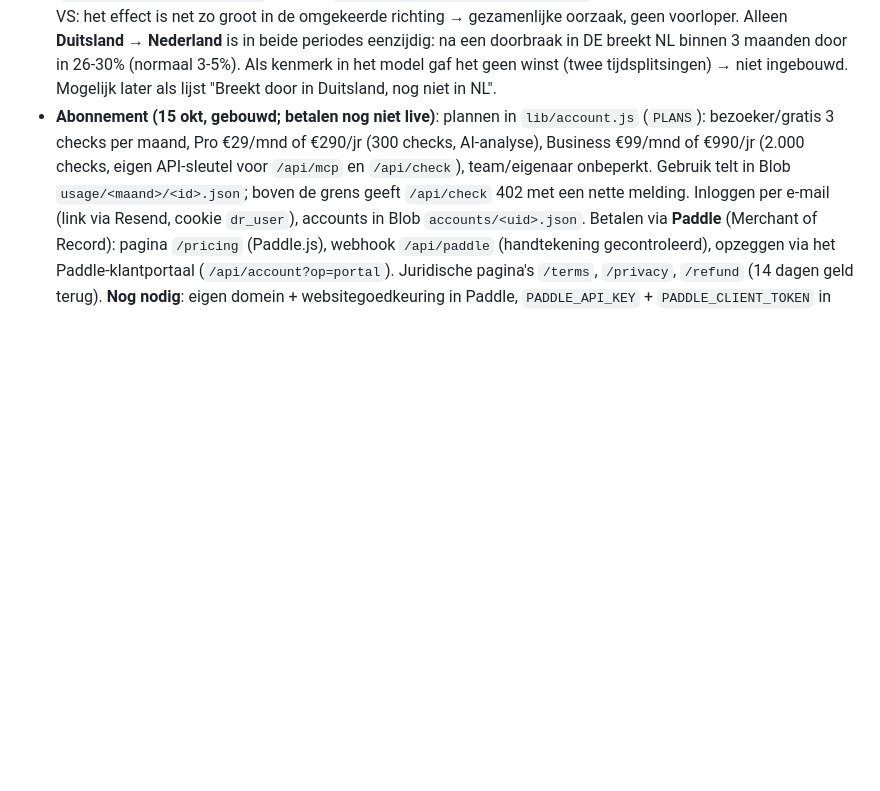
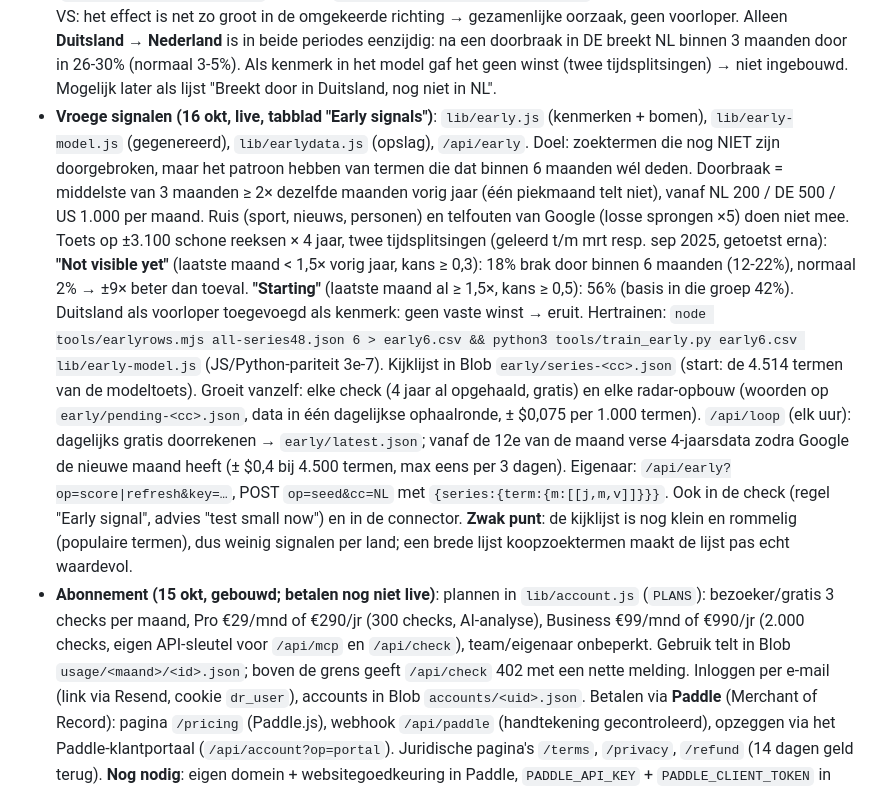
Before and after one commit to henkjandekrijger-glitch/demand_radar, a Markdown page: README.md, the part around the change. GitHub-like rendering; blank space fills up the shorter version.

Commit message:
Handover: early signals
Co-Authored-By: Claude Opus 5.5 <noreply@anthropic.com>
Claude-Session: https://claude.ai/code/session_013tkRbQkwMn3p91Tvf2ecXU

```diff
--- a/README.md
+++ b/README.md
@@ -23,6 +23,8 @@ Een dienst van ADSFAIR B.V. Draait volledig op Vercel, zonder computer of Claude
 - **Voorspelmodel v2 (15 okt, live)**: `lib/ml.js` + `lib/model.js` (LightGBM-bomen als JS, ±1 MB). Eén model over alle zoektermen: (1) de waarde per maand, (2) de kans dat een maand ≥ 40% boven nu ligt. "Will rise" toont alleen kans ≥ 70%, gerangschikt op extra zoekopdrachten × kans; de getoonde kans is gekalibreerd. Productie haalt nu 48 maanden Google Ads op (zelfde prijs). Toets (geleerd t/m apr 2026, getoetst mei-sep 2026): 94% van de voorspelde stijgers steeg >10%, 90% ≥ 40% (oude regel 76% / 66%, basiskans 16%); fout in de waarden 27,0% → 21,9%. Tweede toets (jan-sep 2026): 94% / 88%.
   - **Hertrainen** (zelf of door een volgend account): `POST /api/series?key=…&cc=NL&ads=1&months=48` met `{keywords:[…]}` (± $0,18 per 1.500 zoektermen) → bestand `{ "NL|zoekterm": {m: [[jaar, maand, volume], …]} }` → `node tools/mlrows.mjs data.json > rows.csv` → `python3 tools/train_forecast.py rows.csv <grensmaand> lib/model.js` (toetst eerst, schrijft dan het model) → testen (`npm test`) → push. Doe dit elke paar maanden als Google nieuwe maanden vrijgeeft. Zonder `lib/model.js` valt alles terug op de oude seizoensregel.
 - **Loopt een ander land voor? (16 okt, getoetst)** Event-studie op ~3.000 NL/DE-zoektermen × 4 jaar (doorbraak = 3-maandsgemiddelde ≥ 2× een jaar eerder), twee periodes, met omgekeerde richting als controle (`scratchpad/ml/leadlag3.py`, data via `/api/series?ads=1&cc=GB|BE|SE|FR`). VK, België, Zweden, Frankrijk en VS: het effect is net zo groot in de omgekeerde richting → gezamenlijke oorzaak, geen voorloper. Alleen **Duitsland → Nederland** is in beide periodes eenzijdig: na een doorbraak in DE breekt NL binnen 3 maanden door in 26-30% (normaal 3-5%). Als kenmerk in het model gaf het geen winst (twee tijdsplitsingen) → niet ingebouwd. Mogelijk later als lijst "Breekt door in Duitsland, nog niet in NL".
+- **Vroege signalen (16 okt, live, tabblad "Early signals")**: `lib/early.js` (kenmerken + bomen), `lib/early-model.js` (gegenereerd), `lib/earlydata.js` (opslag), `/api/early`. Doel: zoektermen die nog NIET zijn doorgebroken, maar het patroon hebben van termen die dat binnen 6 maanden wél deden. Doorbraak = middelste van 3 maanden ≥ 2× dezelfde maanden vorig jaar (één piekmaand telt niet), vanaf NL 200 / DE 500 / US 1.000 per maand. Ruis (sport, nieuws, personen) en telfouten van Google (losse sprongen ×5) doen niet mee. Toets op ±3.100 schone reeksen × 4 jaar, twee tijdsplitsingen (geleerd t/m mrt resp. sep 2025, getoetst erna): **"Not visible yet"** (laatste maand < 1,5× vorig jaar, kans ≥ 0,3): 18% brak door binnen 6 maanden (12-22%), normaal 2% → ±9× beter dan toeval. **"Starting"** (laatste maand al ≥ 1,5×, kans ≥ 0,5): 56% (basis in die groep 42%). Duitsland als voorloper toegevoegd als kenmerk: geen vaste winst → eruit. Hertrainen: `node tools/earlyrows.mjs all-series48.json 6 > early6.csv && python3 tools/train_early.py early6.csv lib/early-model.js` (JS/Python-pariteit 3e-7).
+  Kijklijst in Blob `early/series-<cc>.json` (start: de 4.514 termen van de modeltoets). Groeit vanzelf: elke check (4 jaar al opgehaald, gratis) en elke radar-opbouw (woorden op `early/pending-<cc>.json`, data in één dagelijkse ophaalronde, ± $0,075 per 1.000 termen). `/api/loop` (elk uur): dagelijks gratis doorrekenen → `early/latest.json`; vanaf de 12e van de maand verse 4-jaarsdata zodra Google de nieuwe maand heeft (± $0,4 bij 4.500 termen, max eens per 3 dagen). Eigenaar: `/api/early?op=score|refresh&key=…`, POST `op=seed&cc=NL` met `{series:{term:{m:[[j,m,v]]}}}`. Ook in de check (regel "Early signal", advies "test small now") en in de connector. **Zwak punt**: de kijklijst is nog klein en rommelig (populaire termen), dus weinig signalen per land; een brede lijst koopzoektermen maakt de lijst pas echt waardevol.
 - **Abonnement (15 okt, gebouwd; betalen nog niet live)**: plannen in `lib/account.js` (`PLANS`): bezoeker/gratis 3 checks per maand, Pro €29/mnd of €290/jr (300 checks, AI-analyse), Business €99/mnd of €990/jr (2.000 checks, eigen API-sleutel voor `/api/mcp` en `/api/check`), team/eigenaar onbeperkt. Gebruik telt in Blob `usage/<maand>/<id>.json`; boven de grens geeft `/api/check` 402 met een nette melding. Inloggen per e-mail (link via Resend, cookie `dr_user`), accounts in Blob `accounts/<uid>.json`. Betalen via **Paddle** (Merchant of Record): pagina `/pricing` (Paddle.js), webhook `/api/paddle` (handtekening gecontroleerd), opzeggen via het Paddle-klantportaal (`/api/account?op=portal`). Juridische pagina's `/terms`, `/privacy`, `/refund` (14 dagen geld terug). **Nog nodig**: eigen domein + websitegoedkeuring in Paddle, `PADDLE_API_KEY` + `PADDLE_CLIENT_TOKEN` in Vercel, `RESEND_API_KEY` + `MAIL_FROM` in Vercel, daarna één keer `/api/account?op=setup&key=…` (maakt product, 4 prijzen en de webhook in Paddle aan).
 - **Advies bij een check (15 okt)**: `lib/advice.js` — Go now / Get ready / Test small first / Wait / Skip uit gemeten cijfers en de voorspelling: waarom, wanneer, testbudget (~100 klikken × klikprijs), stappen, goedkopere zoektermen, lokaal gat. Op de check-pagina bovenaan en in de connector.
 - **bol.com (15 okt)**: via onze eigen bol-koppeling (project hjdk-api, adres `BOL_API_URL`, standaard https://keuzehulp.best; overdracht: https://hjdk-api-henq.vercel.app/api/bol/overdracht) de 50 populairste producten op bol.com NL. Op de pagina onder Products ("Selling most in the shops today", met 'new'), en elke dag een momentopname in Blob `bolpop/JJJJ-MM-DD.json` (uurronde `/api/loop`). Na 2-3 maanden historie toetsen of stijgers op bol de Google-vraag voorspellen. Zoekvolumes van bol zelf vragen een verkopersaccount (Retailer API), dat is nog niet geregeld.
```
